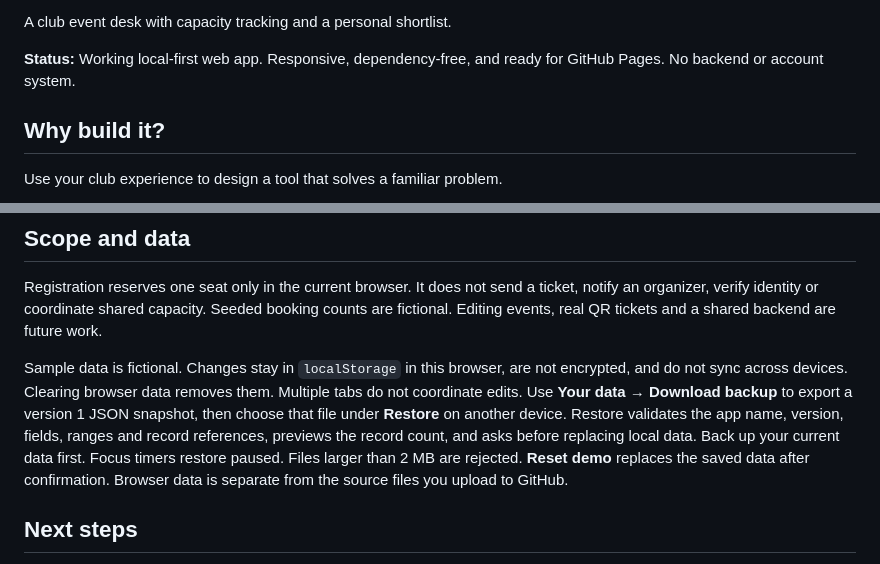
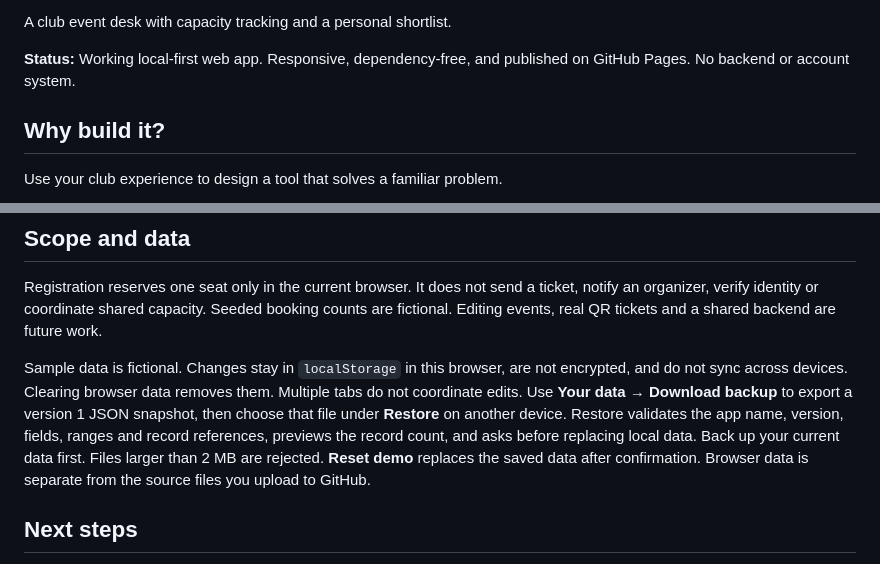
Before and after one commit to K-IT-TECH/campus-pulse, a Markdown page: README.md, 2 parts joined by grey strips. Drawn GitHub-style.

Commit message:
Link the verified live app and clarify release documentation

```diff
--- a/README.md
+++ b/README.md
@@ -5,6 +7,6 @@
 A club event desk with capacity tracking and a personal shortlist.
 
-**Status:** Working local-first web app. Responsive, dependency-free, and ready for GitHub Pages. No backend or account system.
+**Status:** Working local-first web app. Responsive, dependency-free, and published on GitHub Pages. No backend or account system.
 
 ## Why build it?
 
@@ -78,7 +79,7 @@ For future releases, update the cache version in `sw.js` when changing the offli
 
 Registration reserves one seat only in the current browser. It does not send a ticket, notify an organizer, verify identity or coordinate shared capacity. Seeded booking counts are fictional. Editing events, real QR tickets and a shared backend are future work.
 
-Sample data is fictional. Changes stay in `localStorage` in this browser, are not encrypted, and do not sync across devices. Clearing browser data removes them. Multiple tabs do not coordinate edits. Use **Your data → Download backup** to export a version 1 JSON snapshot, then choose that file under **Restore** on another device. Restore validates the app name, version, fields, ranges and record references, previews the record count, and asks before replacing local data. Back up your current data first. Focus timers restore paused. Files larger than 2 MB are rejected. **Reset demo** replaces the saved data after confirmation. Browser data is separate from the source files you upload to GitHub.
+Sample data is fictional. Changes stay in `localStorage` in this browser, are not encrypted, and do not sync across devices. Clearing browser data removes them. Multiple tabs do not coordinate edits. Use **Your data → Download backup** to export a version 1 JSON snapshot, then choose that file under **Restore** on another device. Restore validates the app name, version, fields, ranges and record references, previews the record count, and asks before replacing local data. Back up your current data first. Files larger than 2 MB are rejected. **Reset demo** replaces the saved data after confirmation. Browser data is separate from the source files you upload to GitHub.
 
 ## Next steps
 
```
Also changed, not shown: other parts of README.md (+2 -1 lines).
